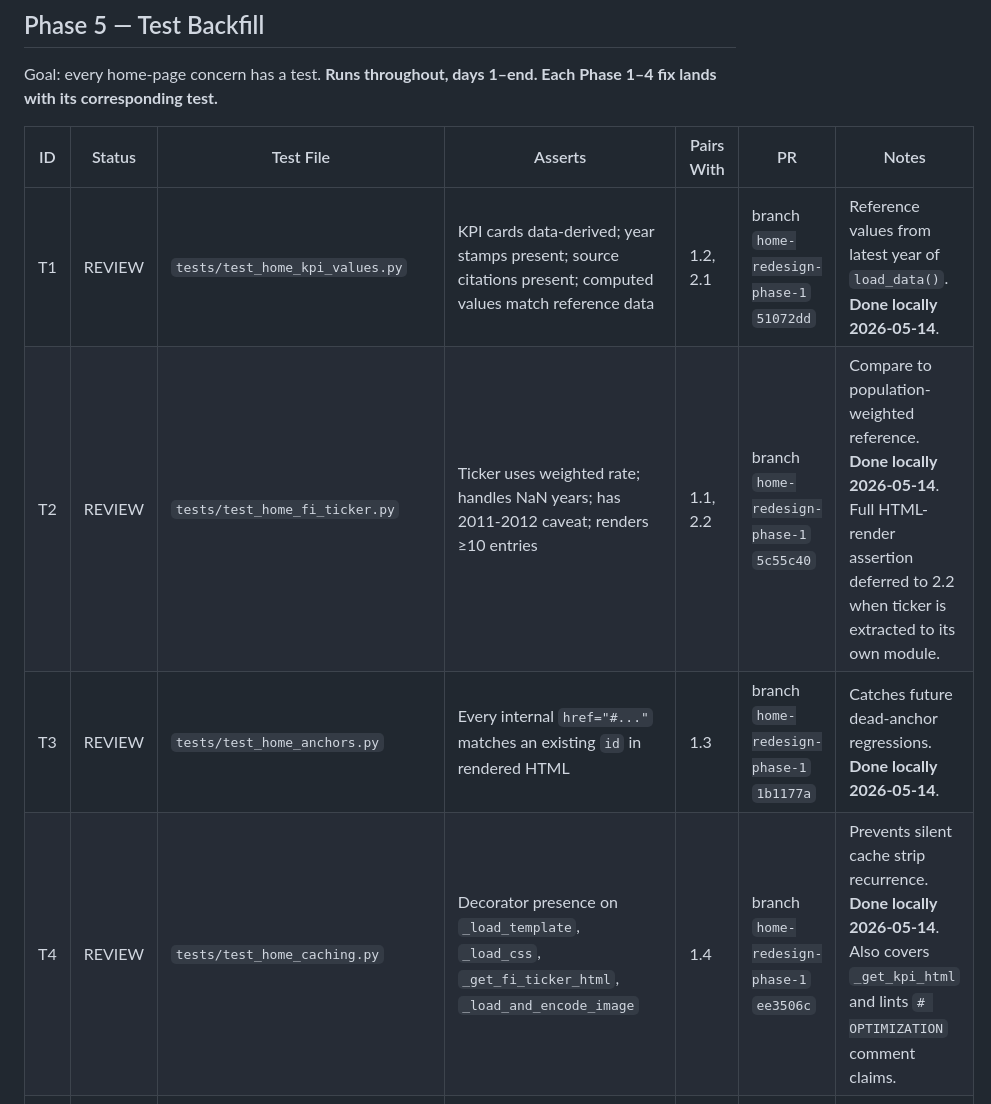
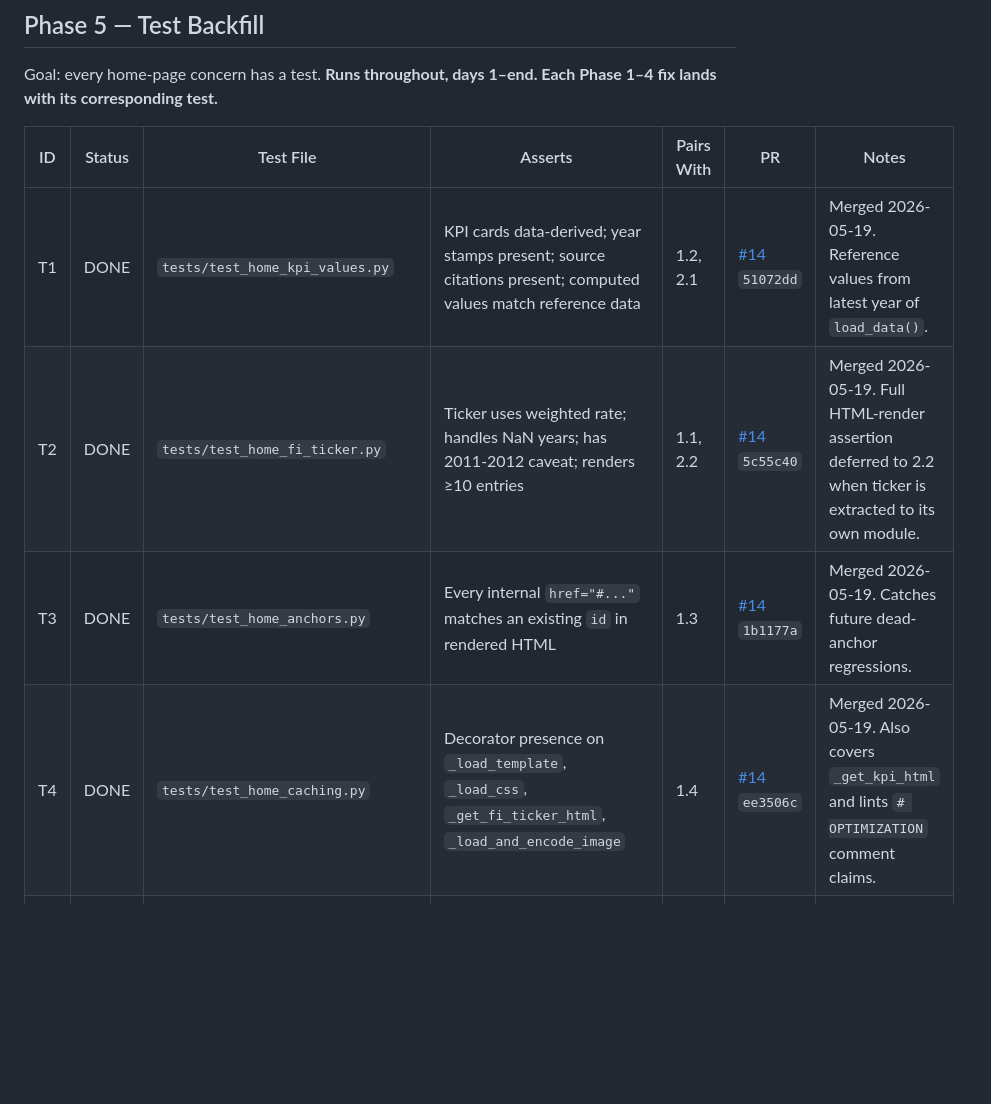
Before and after one commit to LinusConradM/feeding_america, a Markdown page: Project Documents/HOME_REDESIGN_TASK_TRACKER.md, the part around one of its changes. GitHub-like rendering; blank space fills up the shorter version.

```diff
--- a/Project Documents/HOME_REDESIGN_TASK_TRACKER.md
+++ b/Project Documents/HOME_REDESIGN_TASK_TRACKER.md
@@ -180,10 +180,10 @@ Goal: every home-page concern has a test. **Runs throughout, days 1–end. Each
 
 | ID | Status | Test File | Asserts | Pairs With | PR | Notes |
 |----|--------|-----------|---------|------------|-----|-------|
-| T1 | REVIEW | `tests/test_home_kpi_values.py` | KPI cards data-derived; year stamps present; source citations present; computed values match reference data | 1.2, 2.1 | branch `home-redesign-phase-1` `51072dd` | Reference values from latest year of `load_data()`. **Done locally 2026-05-14**. |
-| T2 | REVIEW | `tests/test_home_fi_ticker.py` | Ticker uses weighted rate; handles NaN years; has 2011-2012 caveat; renders ≥10 entries | 1.1, 2.2 | branch `home-redesign-phase-1` `5c55c40` | Compare to population-weighted reference. **Done locally 2026-05-14**. Full HTML-render assertion deferred to 2.2 when ticker is extracted to its own module. |
-| T3 | REVIEW | `tests/test_home_anchors.py` | Every internal `href="#..."` matches an existing `id` in rendered HTML | 1.3 | branch `home-redesign-phase-1` `1b1177a` | Catches future dead-anchor regressions. **Done locally 2026-05-14**. |
-| T4 | REVIEW | `tests/test_home_caching.py` | Decorator presence on `_load_template`, `_load_css`, `_get_fi_ticker_html`, `_load_and_encode_image` | 1.4 | branch `home-redesign-phase-1` `ee3506c` | Prevents silent cache strip recurrence. **Done locally 2026-05-14**. Also covers `_get_kpi_html` and lints `# OPTIMIZATION` comment claims. |
+| T1 | DONE | `tests/test_home_kpi_values.py` | KPI cards data-derived; year stamps present; source citations present; computed values match reference data | 1.2, 2.1 | [#14](https://github.com/LinusConradM/feeding_america/pull/14) `51072dd` | Merged 2026-05-19. Reference values from latest year of `load_data()`. |
+| T2 | DONE | `tests/test_home_fi_ticker.py` | Ticker uses weighted rate; handles NaN years; has 2011-2012 caveat; renders ≥10 entries | 1.1, 2.2 | [#14](https://github.com/LinusConradM/feeding_america/pull/14) `5c55c40` | Merged 2026-05-19. Full HTML-render assertion deferred to 2.2 when ticker is extracted to its own module. |
+| T3 | DONE | `tests/test_home_anchors.py` | Every internal `href="#..."` matches an existing `id` in rendered HTML | 1.3 | [#14](https://github.com/LinusConradM/feeding_america/pull/14) `1b1177a` | Merged 2026-05-19. Catches future dead-anchor regressions. |
+| T4 | DONE | `tests/test_home_caching.py` | Decorator presence on `_load_template`, `_load_css`, `_get_fi_ticker_html`, `_load_and_encode_image` | 1.4 | [#14](https://github.com/LinusConradM/feeding_america/pull/14) `ee3506c` | Merged 2026-05-19. Also covers `_get_kpi_html` and lints `# OPTIMIZATION` comment claims. |
 | T5 | TODO | `tests/test_home_responsive.py` | Hypothesis property test: at 375/768/1024/1440 widths, KPI columns and chart heights match `ChartConfig.from_viewport` | 4.3 | — | Touch target 44×44px assertion included |
 | T6 | TODO | `tests/test_home_a11y.py` | `<main>` landmark present; skip-link present; no focusable element without `:focus-visible`; every `<img>` has alt | 3.4, 4.4 | — | Basic landmark/focus a11y, not full WCAG |
 | T7 | TODO | `tests/test_home_design_system.py` | No hex literals in `home.py` outside theme; no spacing values outside 4px grid in `home.css` | 3.1, 3.3 | — | Static analysis of source files |
```
Also changed, not shown: other parts of Project Documents/HOME_REDESIGN_TASK_TRACKER.md (+12 -12 lines).
